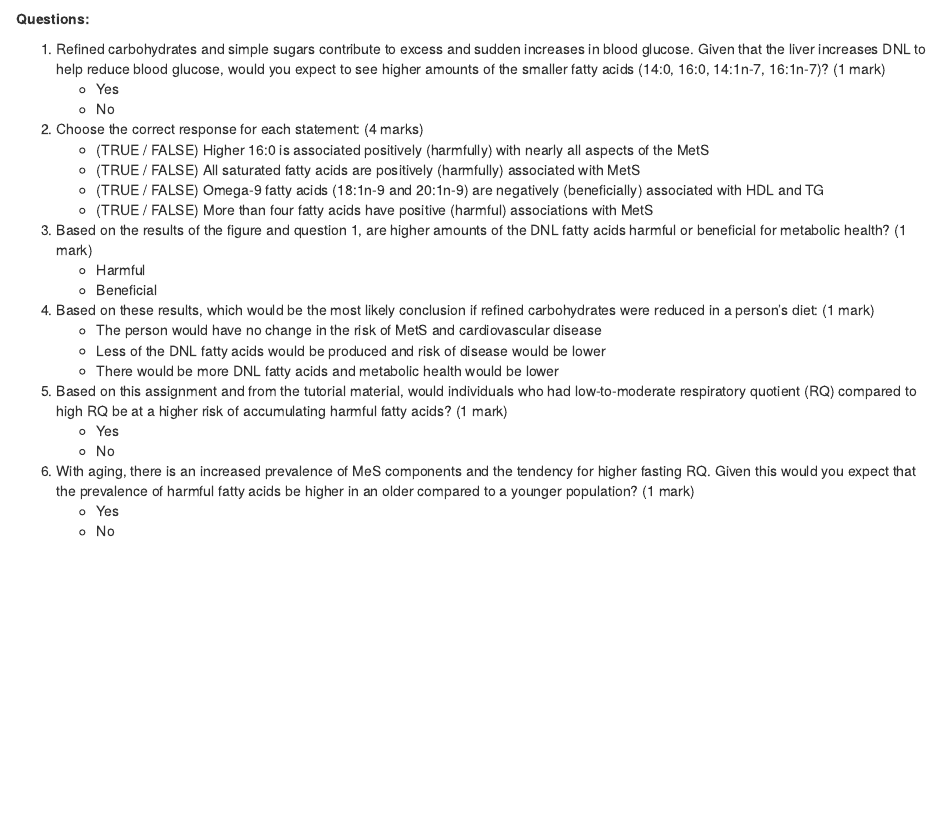
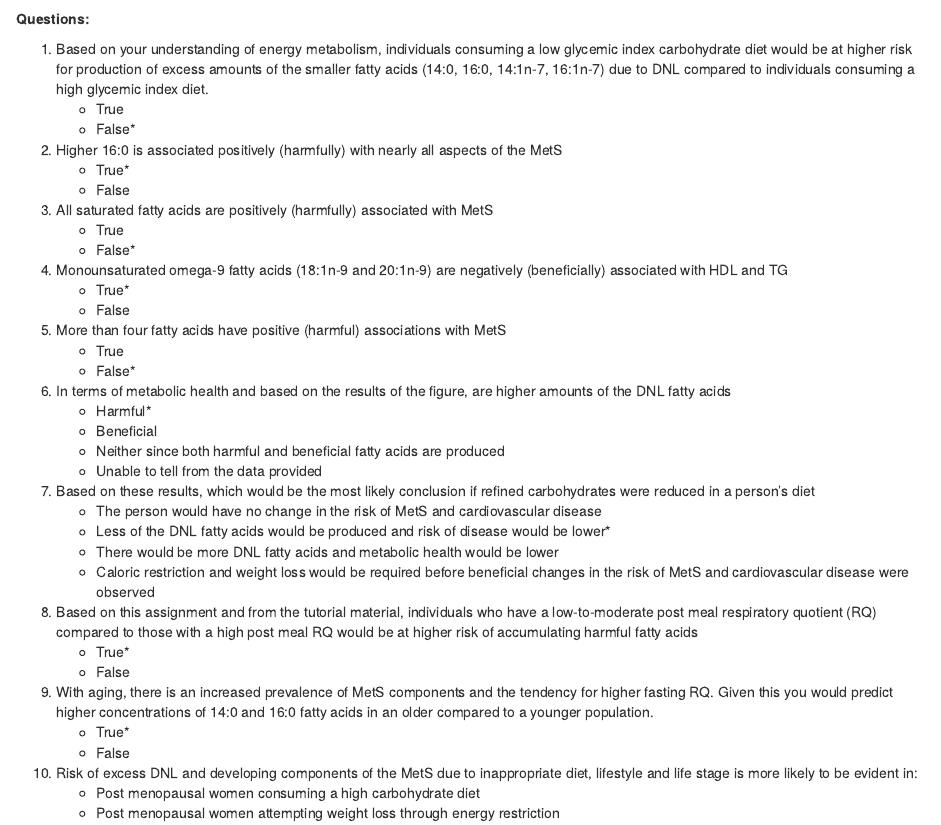
Before and after one commit to lwjohnst86/nfs484-1484-assignment-2016, an R Markdown document (doc/assignment.Rmd): the page in a window 1100 px wide, from 250 px down. Rendered offline with R 4.5, knitr and Pandoc, with nearby package versions; drawn as R Markdown's standard HTML page in place of the format the file asks for; some code elsewhere in the file could not run offline; common packages that the code uses without loading them are loaded.

Commit message:
Forgot to add edits made by Carol

```diff
--- a/doc/assignment.Rmd
+++ b/doc/assignment.Rmd
@@ -29,45 +29,62 @@ plot_gee_main()
 
 **Questions:**
 
-1. Refined carbohydrates and simple sugars contribute to excess and sudden
-increases in blood glucose. Given that the liver increases DNL to help reduce
-blood glucose, would you expect to see higher amounts of the smaller fatty acids
-(14:0, 16:0, 14:1n-7, 16:1n-7)? (1 mark)
-    - Yes
-    - No
+1. Based on your understanding of energy metabolism, individuals consuming a low
+glycemic index carbohydrate diet would be at higher risk for production of
+excess amounts of the smaller fatty acids (14:0, 16:0, 14:1n-7, 16:1n-7) due to
+DNL compared to individuals consuming a high glycemic index diet.
+    - True
+    - False*
 
-2. Choose the correct response for each statement: (4 marks)
-    - (TRUE / FALSE) Higher 16:0 is associated positively (harmfully) with
-    nearly all aspects of the MetS
-    - (TRUE / FALSE) All saturated fatty acids are positively (harmfully)
-    associated with MetS
-    - (TRUE / FALSE) Omega-9 fatty acids (18:1n-9 and 20:1n-9) are
-    negatively (beneficially) associated with HDL and TG
-    - (TRUE / FALSE) More than four fatty acids have positive (harmful)
-    associations with MetS
+2. Higher 16:0 is associated positively (harmfully) with nearly all aspects of
+the MetS
+    - True*
+    - False
 
-3. Based on the results of the figure and question 1, are higher amounts of the
-DNL fatty acids harmful or beneficial for metabolic health? (1 mark)
-    - Harmful
+3. All saturated fatty acids are positively (harmfully) associated with MetS
+    - True
+    - False*
+
+4. Monounsaturated omega-9 fatty acids (18:1n-9 and 20:1n-9) are negatively
+(beneficially) associated with HDL and TG
+    - True*
+    - False
+
+5. More than four fatty acids have positive (harmful) associations with MetS
+    - True
+    - False*
+
+6. In terms of metabolic health and based on the results of the figure, are
+higher amounts of the DNL fatty acids
+    - Harmful*
     - Beneficial
+    - Neither since both harmful and beneficial fatty acids are produced
+    - Unable to tell from the data provided
 
-4. Based on these results, which would be the most likely conclusion if refined
-carbohydrates were reduced in a person's diet: (1 mark)
+7. Based on these results, which would be the most likely conclusion if refined
+carbohydrates were reduced in a person's diet
     - The person would have no change in the risk of MetS and cardiovascular
     disease
     - Less of the DNL fatty acids would be produced and risk of disease would be
-    lower
+    lower*
     - There would be more DNL fatty acids and metabolic health would be lower
+    - Caloric restriction and weight loss would be required before beneficial
+    changes in the risk of MetS and cardiovascular disease were observed
 
-5. Based on this assignment and from the tutorial material, would individuals
-who had low-to-moderate respiratory quotient (RQ) compared to high RQ be at a
-higher risk of accumulating harmful fatty acids? (1 mark)
-    - Yes
-    - No
+8. Based on this assignment and from the tutorial material, individuals who have
+a low-to-moderate post meal respiratory quotient (RQ) compared to those with a
+high post meal RQ would be at higher risk of accumulating harmful fatty acids
+    - True*
+    - False
 
-6. With aging, there is an increased prevalence of MeS components and the
-tendency for higher fasting RQ. Given this would you expect that the prevalence
-of harmful fatty acids be higher in an older compared to a younger population?
-(1 mark)
-    - Yes
-    - No
+9. With aging, there is an increased prevalence of MetS components and the
+tendency for higher fasting RQ. Given this you would predict higher
+concentrations of 14:0 and 16:0 fatty acids in an older compared to a younger
+population.
+    - True*
+    - False
+
+10. Risk of excess DNL and developing components of the MetS due to
+inappropriate diet, lifestyle and life stage is more likely to be evident in:
+    - Post menopausal women consuming a high carbohydrate diet
+    - Post menopausal women attempting weight loss through energy restriction
```
Also changed, not shown: doc/assignment.Rmd (4 more changed lines).
